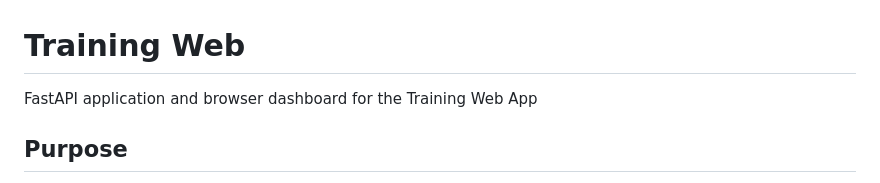
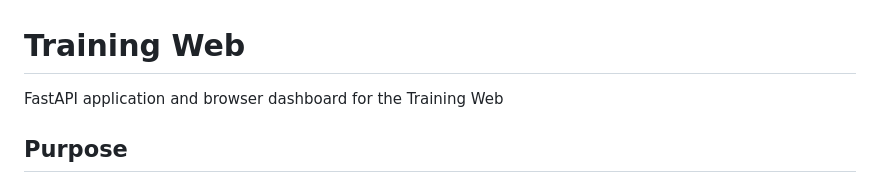
Before and after one commit to harrisma509/training-web, a Markdown page: README.md, the part around the change. Drawn GitHub-style.

```diff
--- a/README.md
+++ b/README.md
@@ -1,6 +1,6 @@
 # Training Web
 
-FastAPI application and browser dashboard for the Training Web App
+FastAPI application and browser dashboard for the Training Web
 
 ## Purpose
 This repo provides the web-facing presentation layer for a personal training system. It does not own the ingestion pipeline or the canonical database schema. Instead, it consumes processed data from the shared PostgreSQL database and presents it through API routes and a static frontend UI.
```
